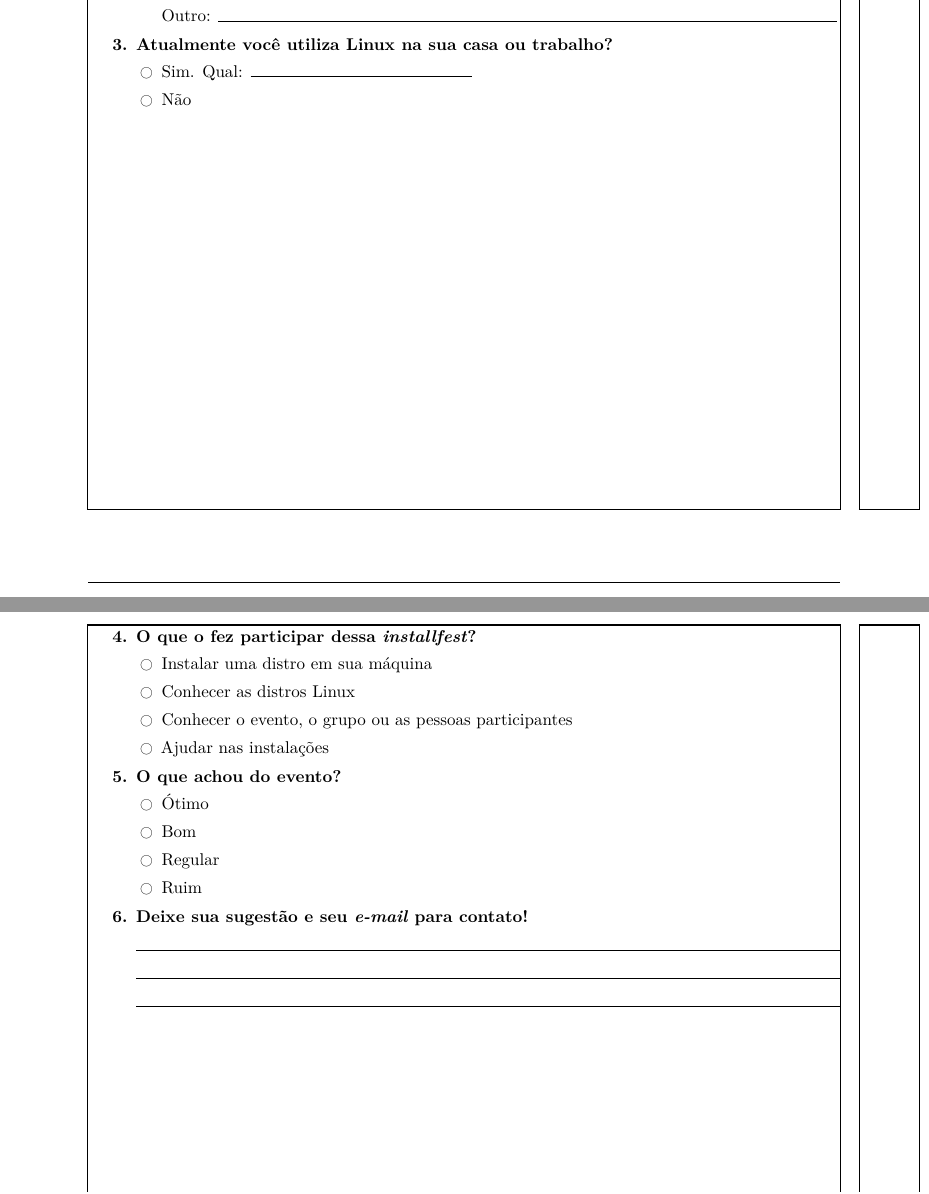
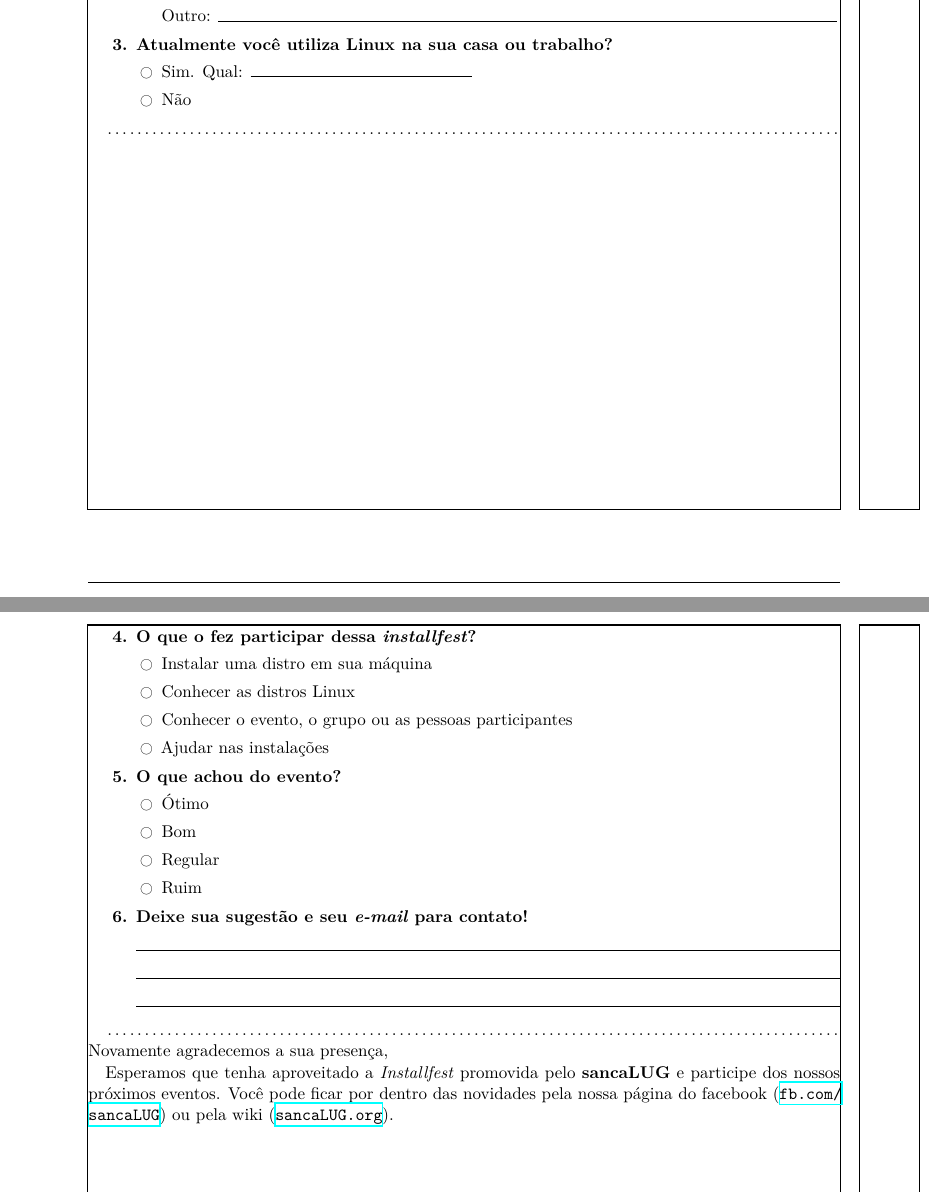
Before and after one commit to sancaLUG/feedback-forms, a LaTeX document (feedback.tex): two parts of pages 1 and 2 of 2, joined at a grey line, cut so that both start at the same text. Compiled offline with XeLaTeX; an older LaTeX class or package is replaced by its successor.

Commit message:
Atualização do TODO, segundo agradecimento adicionado.

```diff
--- a/feedback.tex
+++ b/feedback.tex
@@ -14,6 +14,7 @@
 \usepackage{microtype}
 \usepackage{fontawesome}	% usado para o TUX
 \usepackage{showframe}		% usado para mostrar as margens
+\usepackage{hyperref}		% usado para links
 \usepackage{wasysym}		% provides \ocircle and \Box
 \usepackage{enumitem}		% easy control of topsep and leftmargin for lists
 %\usepackage{color}			% used for background color
@@ -159,6 +160,8 @@ voluntariamente à comunidade.
 	\end{Qlist}
 }
 
+\dotfill
+
 \newpage
 
 \Qitem{ \Qq{O que o fez participar dessa \emph{installfest}?}
@@ -183,10 +186,23 @@ voluntariamente à comunidade.
 		\Qlines{3}
 }
 
+\dotfill
+
+\noindent Novamente agradecemos a sua presença,
+
+Esperamos que tenha aproveitado a \emph{Installfest} promovida pelo
+\textbf{sancaLUG} e participe dos nossos próximos eventos. Você pode
+ficar por dentro das novidades pela nossa página do facebook
+(\url{fb.com/sancaLUG}) ou pela wiki (\url{sancaLUG.org}).
+
 %%%
 %TODO:
-%	se possível colocar em tamanho A5
-%	parte destacável, que contém
+%	não esquecer de tirar o showframe
+%	formular mais algumas questões para o formulário  não ficar
+%		tão vazio
+%	colocar o pontilhado no lugar certo (para isso tem que ser
+%		formulada a parte final destacável)
+%	parte destacável, que contém:
 %		agradecimento
 %		conatos
 %		logo do sancaLUG
```
Also changed, not shown: feedback.pdf.
